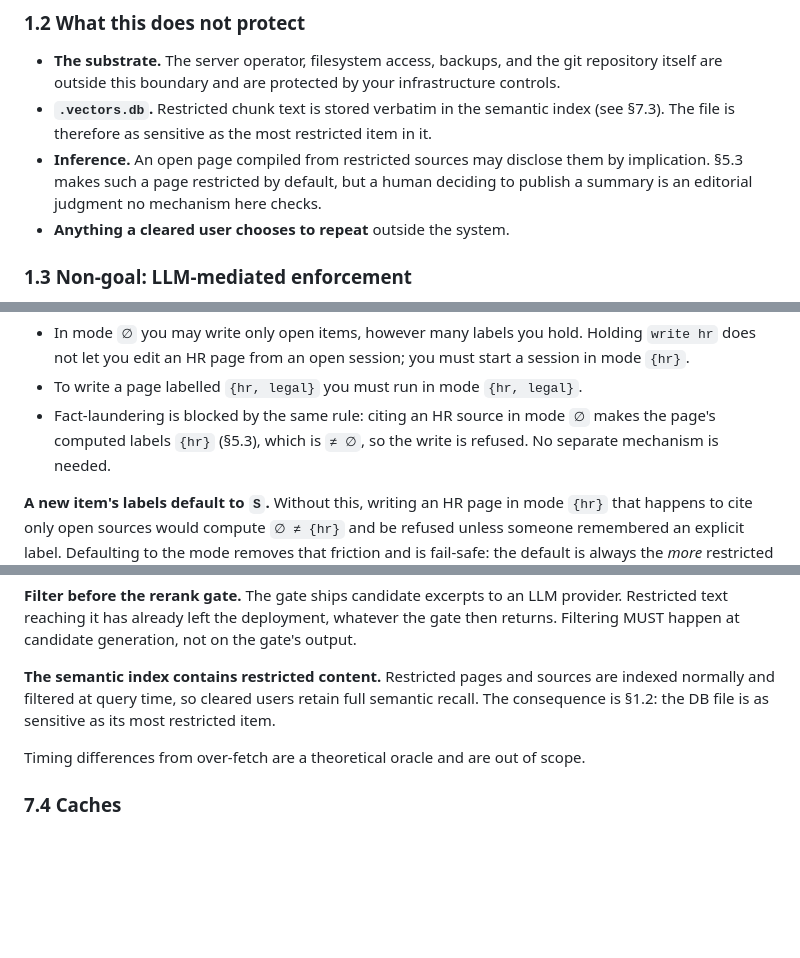
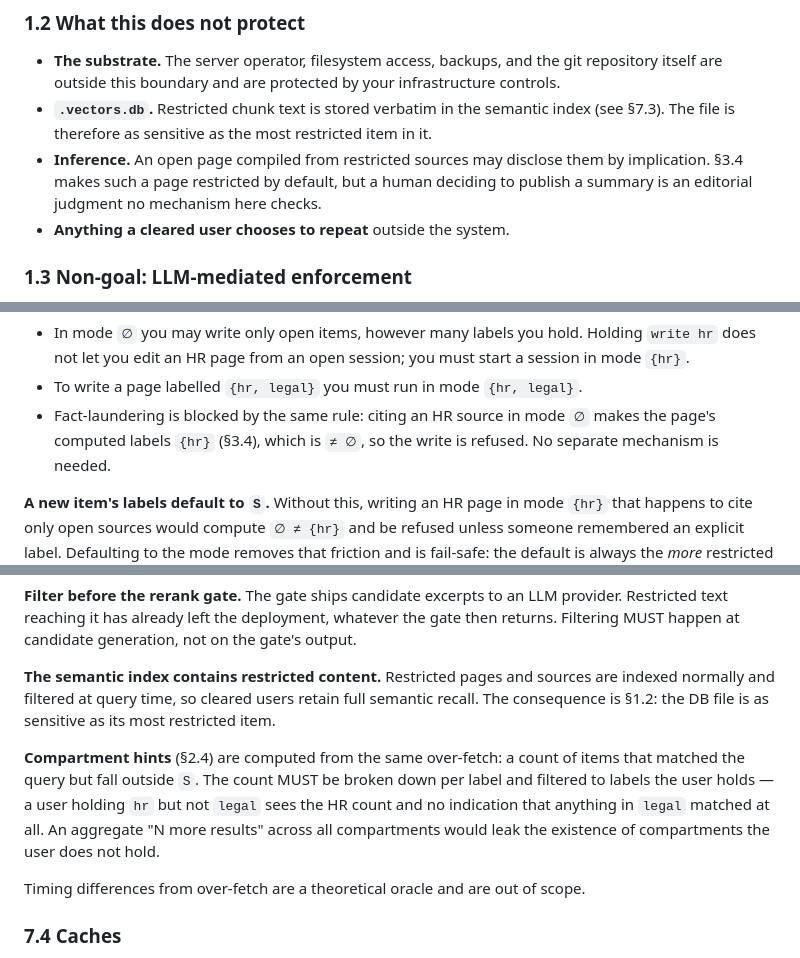
Before and after one commit to phiweger/outmem, a Markdown page: specs/restricted-content.md, 3 parts joined by grey strips. Rendered like a GitHub page; blank space fills up the shorter version.

```diff
--- a/specs/restricted-content.md
+++ b/specs/restricted-content.md
@@ -32,7 +32,7 @@ filenames, or evidence of its existence, through any tool call.
   semantic index (see §7.3). The file is therefore as sensitive as the
   most restricted item in it.
 - **Inference.** An open page compiled from restricted sources may
-  disclose them by implication. §5.3 makes such a page restricted by
+  disclose them by implication. §3.4 makes such a page restricted by
   default, but a human deciding to publish a summary is an editorial
   judgment no mechanism here checks.
 - **Anything a cleared user chooses to repeat** outside the system.
@@ -120,7 +172,7 @@ Consequences worth stating:
 - To write a page labelled `{hr, legal}` you must run in mode
   `{hr, legal}`.
 - Fact-laundering is blocked by the same rule: citing an HR source in
-  mode `∅` makes the page's computed labels `{hr}` (§5.3), which is
+  mode `∅` makes the page's computed labels `{hr}` (§3.4), which is
   `≠ ∅`, so the write is refused. No separate mechanism is needed.
 
 **A new item's labels default to `S`.** Without this, writing an HR
@@ -321,6 +373,14 @@ and sources are indexed normally and filtered at query time, so
 cleared users retain full semantic recall. The consequence is §1.2:
 the DB file is as sensitive as its most restricted item.
 
+**Compartment hints** (§2.4) are computed from the same over-fetch: a
+count of items that matched the query but fall outside `S`. The count
+MUST be broken down per label and filtered to labels the user holds —
+a user holding `hr` but not `legal` sees the HR count and no
+indication that anything in `legal` matched at all. An aggregate
+"N more results" across all compartments would leak the existence of
+compartments the user does not hold.
+
 Timing differences from over-fetch are a theoretical oracle and are
 out of scope.
 
```
Also changed, not shown: other parts of specs/restricted-content.md (+64 -3 lines).
